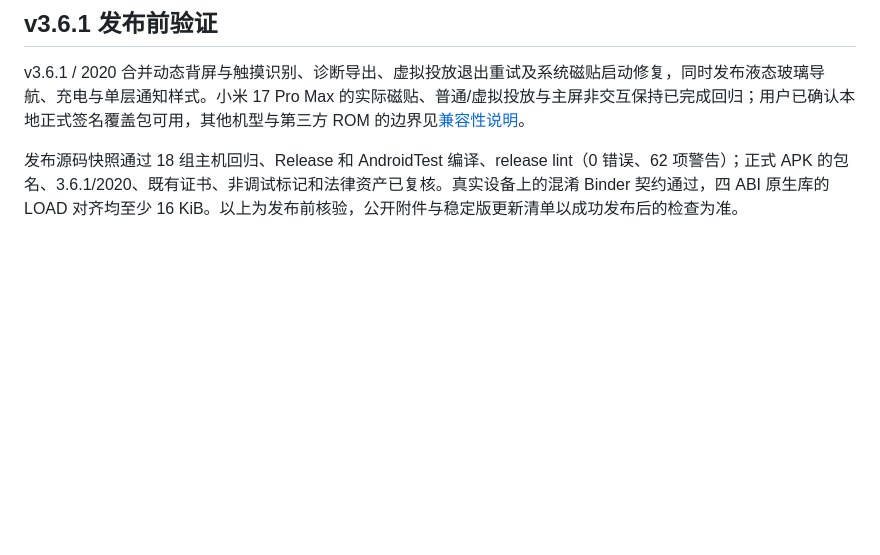
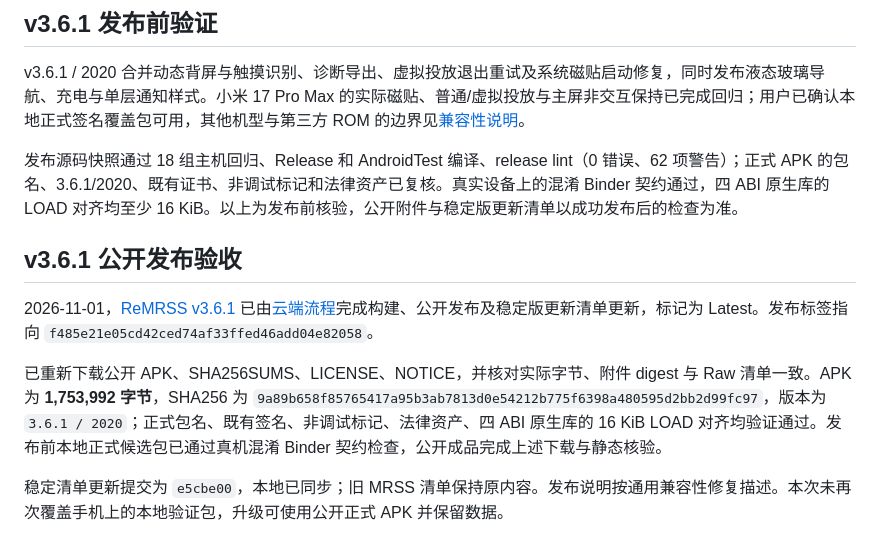
Before and after one commit to lhly/MiRearScreenSwitcher, a Markdown page: docs/github-release.md, the part around the change. Rendered like a GitHub page; blank space fills up the shorter version.

Commit message:
docs: record ReMRSS v3.6.1 public release verification

```diff
--- a/docs/github-release.md
+++ b/docs/github-release.md
@@ -174,3 +174,11 @@ Raw与gh-proxy.com镜像清单均对应同一公开APK；镜像APK再次匿名
 v3.6.1 / 2020 合并动态背屏与触摸识别、诊断导出、虚拟投放退出重试及系统磁贴启动修复，同时发布液态玻璃导航、充电与单层通知样式。小米 17 Pro Max 的实际磁贴、普通/虚拟投放与主屏非交互保持已完成回归；用户已确认本地正式签名覆盖包可用，其他机型与第三方 ROM 的边界见[兼容性说明](rear-compatibility.md)。
 
 发布源码快照通过 18 组主机回归、Release 和 AndroidTest 编译、release lint（0 错误、62 项警告）；正式 APK 的包名、3.6.1/2020、既有证书、非调试标记和法律资产已复核。真实设备上的混淆 Binder 契约通过，四 ABI 原生库的 LOAD 对齐均至少 16 KiB。以上为发布前核验，公开附件与稳定版更新清单以成功发布后的检查为准。
+
+## v3.6.1 公开发布验收
+
+2026-11-01，[ReMRSS v3.6.1](https://github.com/lhly/MiRearScreenSwitcher/releases/tag/v3.6.1) 已由[云端流程](https://github.com/lhly/MiRearScreenSwitcher/actions/runs/41282577979)完成构建、公开发布及稳定版更新清单更新，标记为 Latest。发布标签指向 `f485e21e05cd42ced74af33ffed46add04e82058`。
+
+已重新下载公开 APK、SHA256SUMS、LICENSE、NOTICE，并核对实际字节、附件 digest 与 Raw 清单一致。APK 为 **1,753,992 字节**，SHA256 为 `9a89b658f85765417a95b3ab7813d0e54212b775f6398a480595d2bb2d99fc97`，版本为 `3.6.1 / 2020`；正式包名、既有签名、非调试标记、法律资产、四 ABI 原生库的 16 KiB LOAD 对齐均验证通过。发布前本地正式候选包已通过真机混淆 Binder 契约检查，公开成品完成上述下载与静态核验。
+
+稳定清单更新提交为 `e5cbe00`，本地已同步；旧 MRSS 清单保持原内容。发布说明按通用兼容性修复描述。本次未再次覆盖手机上的本地验证包，升级可使用公开正式 APK 并保留数据。
```
